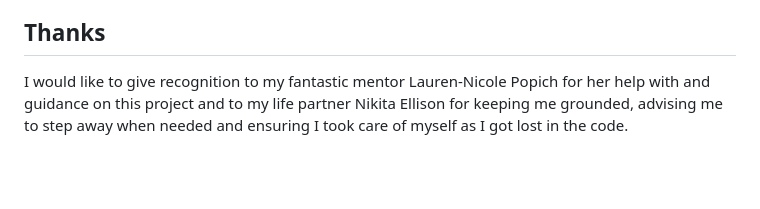
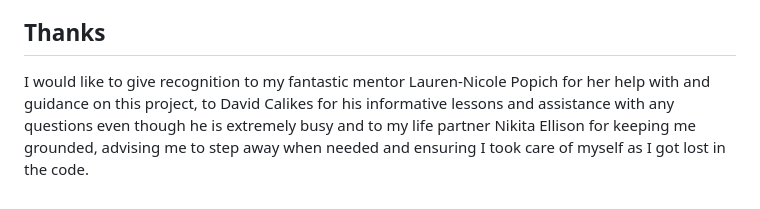
Before and after one commit to Mbutler1991/Koh-iNoor, a Markdown page: README.md, the part around the change. GitHub-like rendering; blank space fills up the shorter version.

```diff
--- a/README.md
+++ b/README.md
@@ -126,4 +126,4 @@ All code in this website is my own to the best of my knowledge, under the guidan
 
 ## Thanks
 
-I would like to give recognition to my fantastic mentor Lauren-Nicole Popich for her help with and guidance on this project and to my life partner Nikita Ellison for keeping me grounded, advising me to step away when needed and ensuring I took care of myself as I got lost in the code.
+I would like to give recognition to my fantastic mentor Lauren-Nicole Popich for her help with and guidance on this project, to David Calikes for his informative lessons and assistance with any questions even though he is extremely busy and to my life partner Nikita Ellison for keeping me grounded, advising me to step away when needed and ensuring I took care of myself as I got lost in the code.
```
